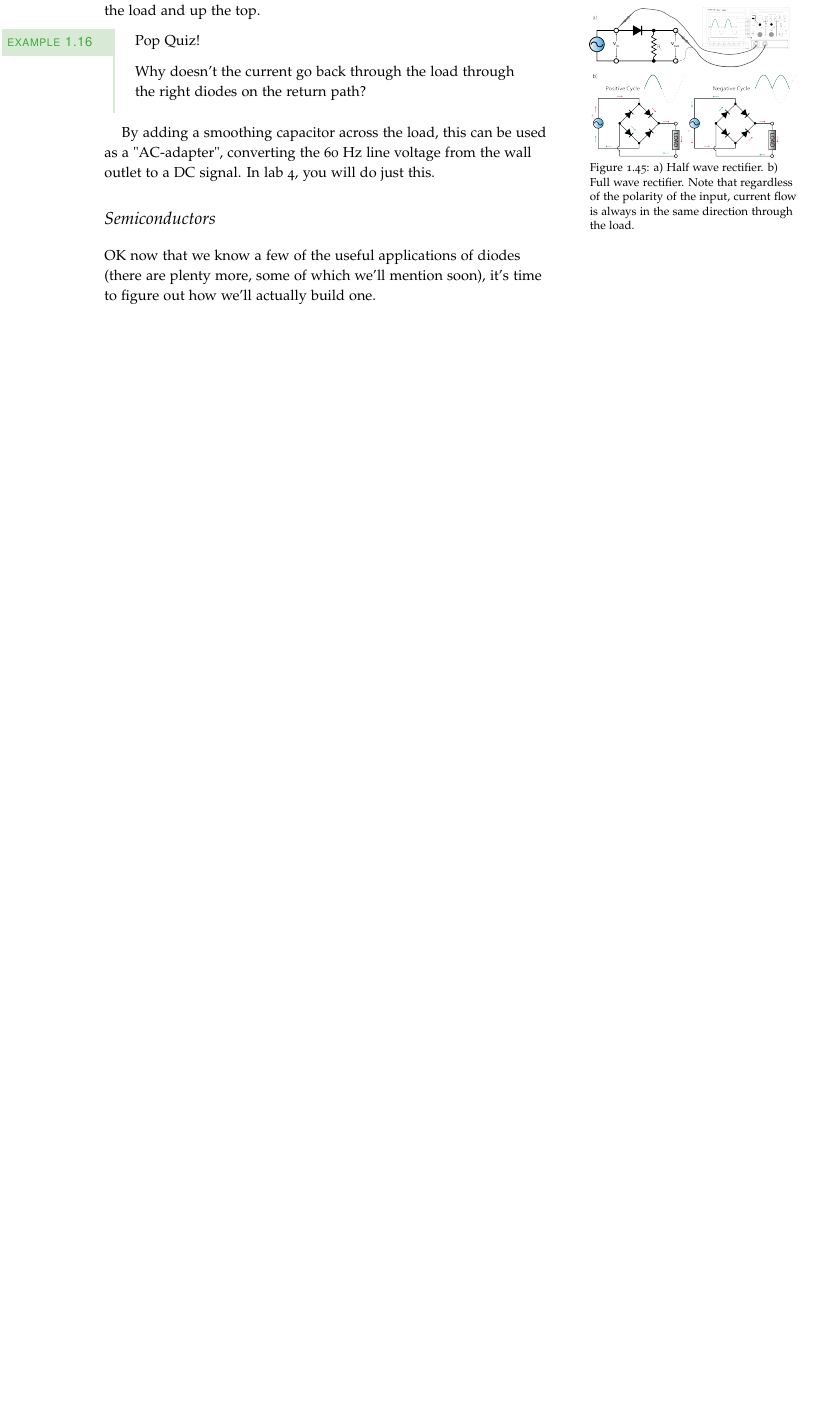
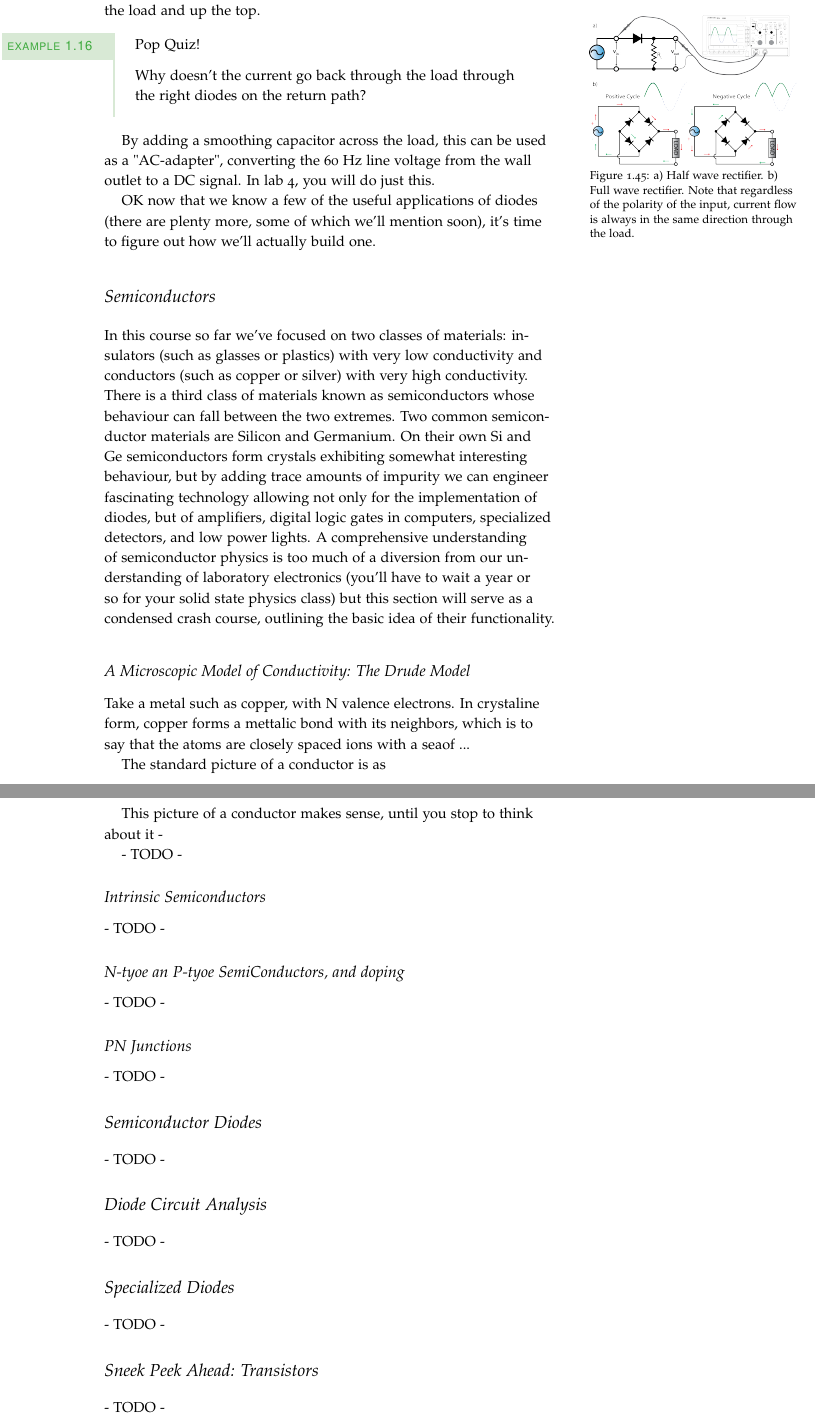
Before and after one commit to andrewjmacrae/Phys229Notes, a LaTeX thesis (Phys229LectureNotes.tex): part of page 66 of 80 before the commit and two parts of pages 66 and 67 of 88 after it, the two joined at a grey line, cut so that both start at the same text, the shorter picture padded with empty space. Compiled offline with pdfLaTeX; a LaTeX package or settings file that is missing is left out.

Commit message:
Drew up TODO skeleton for rest of 1st draft

```diff
--- a/Phys229LectureNotes.tex
+++ b/Phys229LectureNotes.tex
@@ -1861,9 +1861,35 @@ Why doesn't the current go back through the load through the right diodes on the
 
 By adding a smoothing capacitor across the load, this can be used as a "AC-adapter", converting the 60~Hz line voltage from the wall outlet to a DC signal. In lab 4, you will do just this.
 
+OK now that we know a few of the useful applications of diodes (there are plenty more, some of which we'll mention soon), it's time to figure out how we'll actually build one.
+
 \section{Semiconductors}
-OK now that we know a few of the useful applications of diodes (there are plenty more, some of which we'll mention soon), it's time to figure out how we'll actually build one.
-
+In this course so far we've focused on two classes of materials: insulators (such as glasses or plastics) with very low conductivity and conductors (such as copper or silver) with very high conductivity. There is a third class of materials known as semiconductors whose behaviour can fall between the two extremes. Two common semiconductor materials are Silicon and Germanium. On their own Si and Ge semiconductors form crystals exhibiting somewhat interesting behaviour, but by adding trace amounts of impurity we can engineer fascinating technology allowing not only for the implementation of diodes, but of amplifiers, digital logic gates in computers, specialized detectors, and low power lights. A comprehensive understanding of semiconductor physics is too much of a diversion from our understanding of laboratory electronics (you'll have to wait a year or so for your solid state physics class) but this section will serve as a condensed crash course, outlining the basic idea of their functionality.
+
+\subsection{A Microscopic Model of Conductivity: The Drude Model}
+
+Take a metal such as copper, with N valence electrons. In crystaline form, copper forms a mettalic bond with its neighbors, which is to say that the atoms are closely spaced ions with a seaof ...
+
+The standard picture of a conductor is as
+
+This picture of a conductor makes sense, until you stop to think about it -
+
+- TODO -
+
+\subsection{Intrinsic Semiconductors}
+- TODO -
+\subsection{N-tyoe an P-tyoe SemiConductors, and doping}
+- TODO -
+\subsection{PN Junctions}
+- TODO -
+\section{Semiconductor Diodes}
+- TODO -
+\section{Diode Circuit Analysis}
+- TODO -
+\section{Specialized Diodes}
+- TODO -
+\section{Sneek Peek Ahead: Transistors}
+- TODO -
 \chapter{Amplifiers}
 \section{Active vs. Passive Circuits}
 We now move into the regime of so-called \textit{active electronics}. Everything studied so far -- resistors and capacitors, to voltage dividers and filters, to diode rectifiers has fallen under the realm of passive electronics. Active electronic devices, in addition to standard inputs and outputs, require additional power supplies in order to function. There are great benefits to this, as we shall see: active components can output more power than at their input, and can eliminate annoying effects such as voltage loading due to input and output impedance. The first active device we'll study is the amplifier.
```
Also changed, not shown: Phys229LectureNotes.tex (15 more changed lines).
